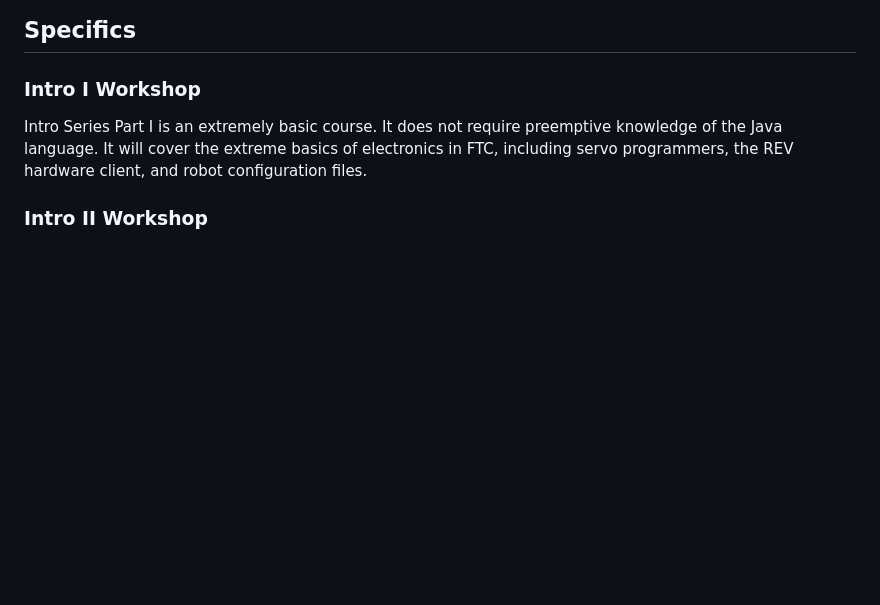
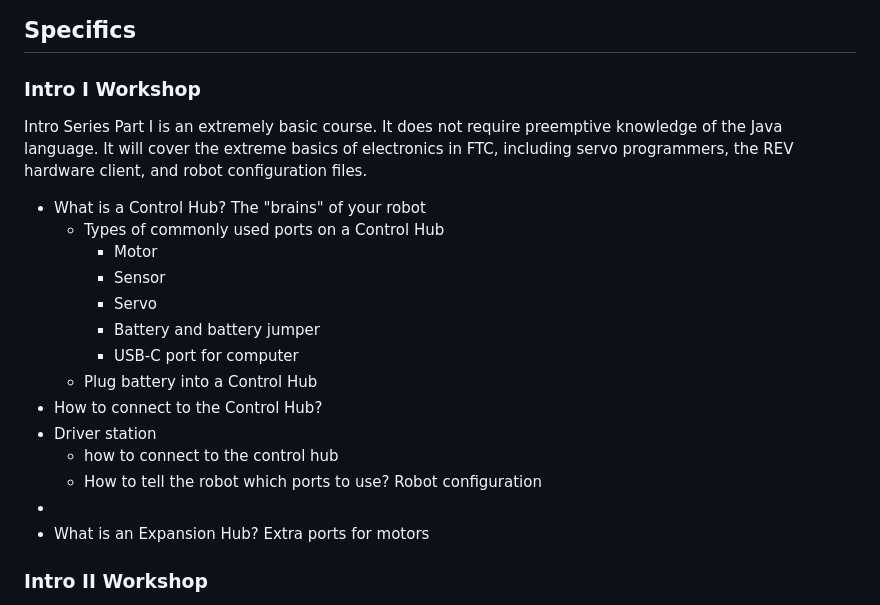
Before and after one commit to gonksquad/legacy, a Markdown page: index.md, the part around the change. GitHub-like rendering; blank space fills up the shorter version.

```diff
--- a/index.md
+++ b/index.md
@@ -120,5 +120,20 @@ The Prerequisites for Intro Part II are necessary for you to be able to follow a
 ### Intro I Workshop
 Intro Series Part I is an extremely basic course. It does not require preemptive knowledge of the Java language. It will cover the extreme basics of electronics in FTC, including servo programmers, the REV hardware client, and robot configuration files.
 
+- What is a Control Hub? The "brains" of your robot
+  - Types of commonly used ports on a Control Hub
+    - Motor
+    - Sensor
+    - Servo
+    - Battery and battery jumper
+    - USB-C port for computer
+  - Plug battery into a Control Hub
+- How to connect to the Control Hub?
+- Driver station
+  - how to connect to the control hub
+  - How to tell the robot which ports to use? Robot configuration
+-
+- What is an Expansion Hub? Extra ports for motors
+
 ### Intro II Workshop
 Intro Series Part II will cover everything we recommend a freshmen team know for their first year with FTC. In this workshop, we will cover give an overview of the tools used to program an FTC robot and the essential skills required to use these tools. We will also cover the basics of TeleOp drive algorithms, basics of programming Autonomous actions, basics of source control, and additional resources that can help you learn programming at this level.
```
